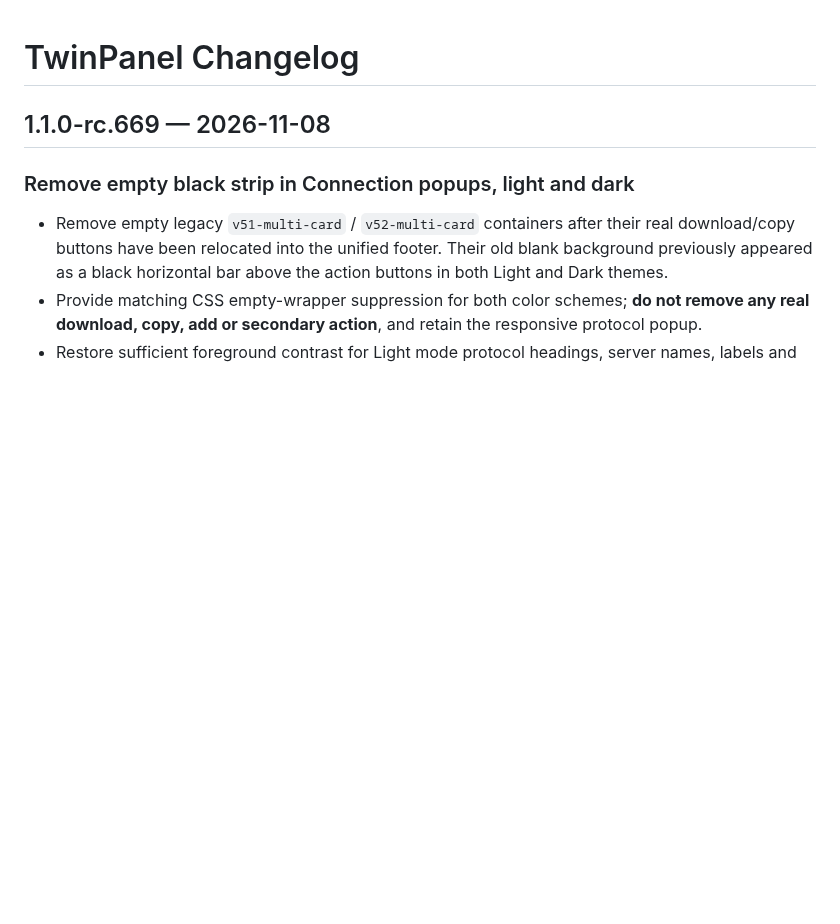
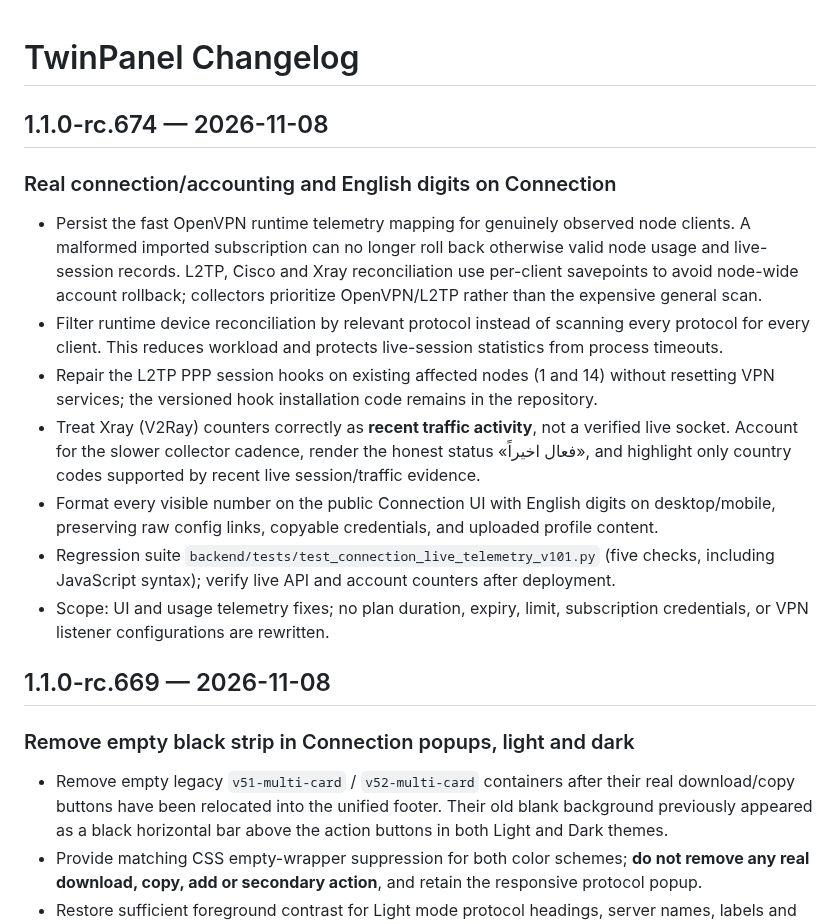
Before and after one commit to matin111/twinpanel, a Markdown page: CHANGELOG.md, the part around the change. Drawn GitHub-style; blank space fills up the shorter version.

Commit message:
docs(release): document connection telemetry, live country, and English UI fixes for rc.674

```diff
--- a/CHANGELOG.md
+++ b/CHANGELOG.md
@@ -1,4 +1,15 @@
 # TwinPanel Changelog
+
+## 1.1.0-rc.674 — 2026-11-08
+
+### Real connection/accounting and English digits on Connection
+- Persist the fast OpenVPN runtime telemetry mapping for genuinely observed node clients. A malformed imported subscription can no longer roll back otherwise valid node usage and live-session records. L2TP, Cisco and Xray reconciliation use per-client savepoints to avoid node-wide account rollback; collectors prioritize OpenVPN/L2TP rather than the expensive general scan.
+- Filter runtime device reconciliation by relevant protocol instead of scanning every protocol for every client. This reduces workload and protects live-session statistics from process timeouts.
+- Repair the L2TP PPP session hooks on existing affected nodes (1 and 14) without resetting VPN services; the versioned hook installation code remains in the repository.
+- Treat Xray (V2Ray) counters correctly as **recent traffic activity**, not a verified live socket. Account for the slower collector cadence, render the honest status «فعال اخیراً», and highlight only country codes supported by recent live session/traffic evidence.
+- Format every visible number on the public Connection UI with English digits on desktop/mobile, preserving raw config links, copyable credentials, and uploaded profile content.
+- Regression suite `backend/tests/test_connection_live_telemetry_v101.py` (five checks, including JavaScript syntax); verify live API and account counters after deployment.
+- Scope: UI and usage telemetry fixes; no plan duration, expiry, limit, subscription credentials, or VPN listener configurations are rewritten.
 
 ## 1.1.0-rc.669 — 2026-11-08
 
```
